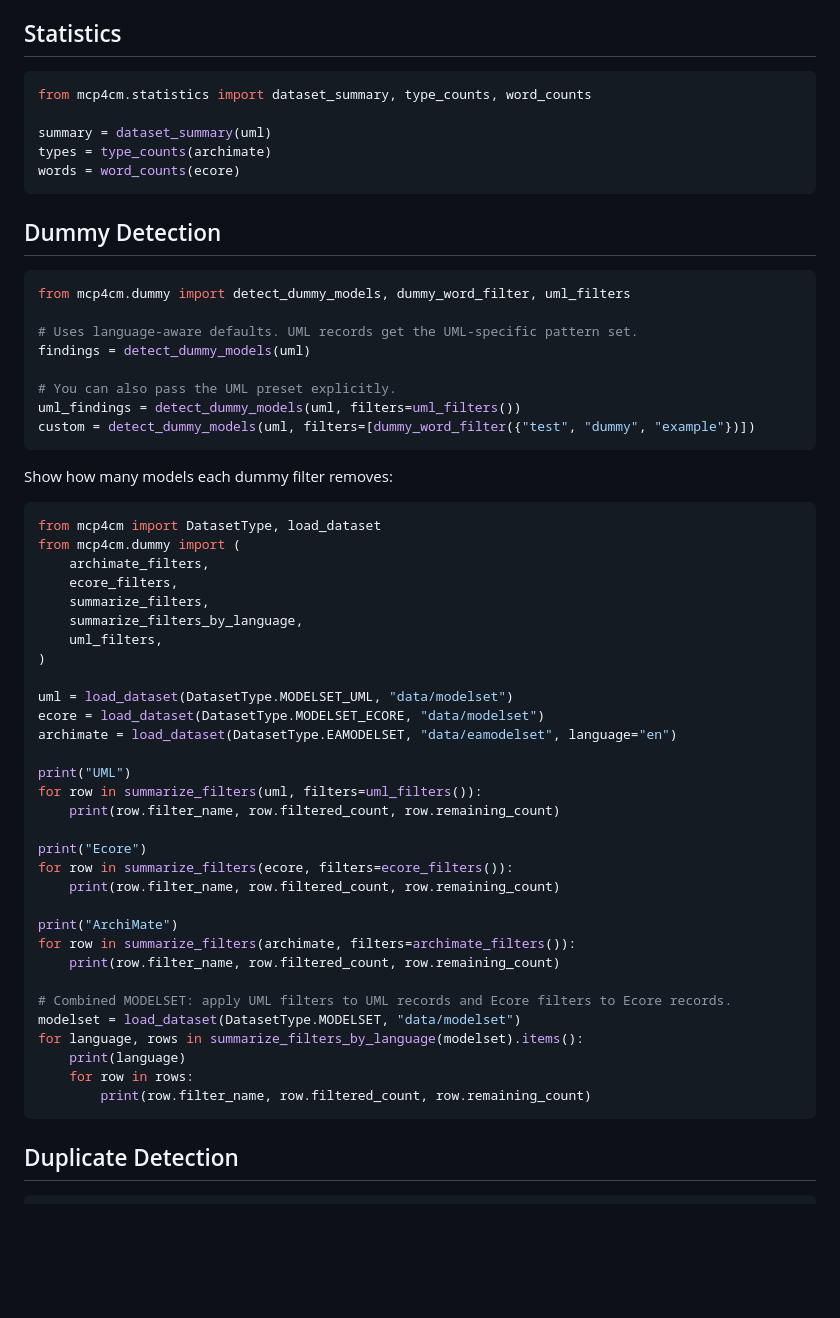
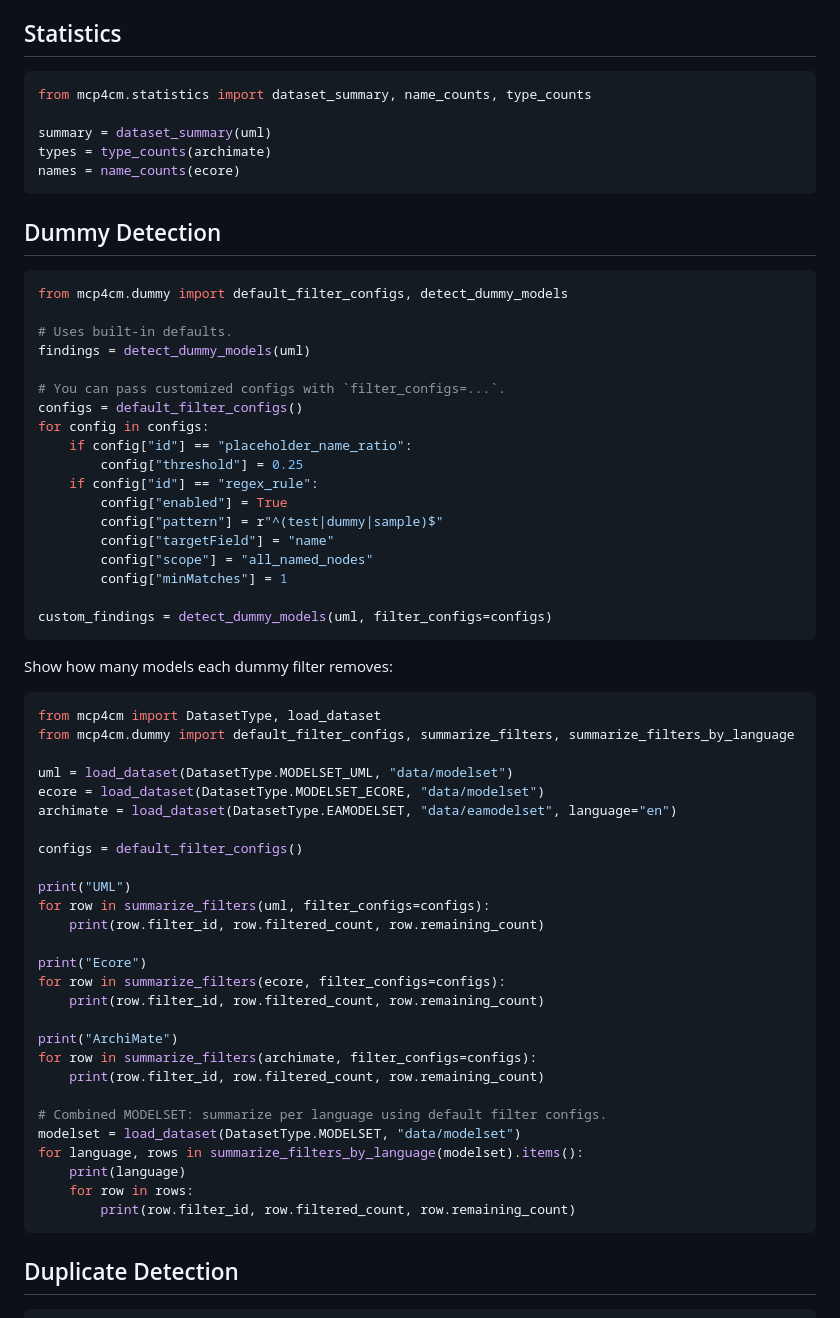
Before and after one commit to junaidiiith/mcp4cm, a Markdown page: README.md, the part around the change. GitHub-like rendering; blank space fills up the shorter version.

Commit message:
update readme to reflect current application state

````diff
--- a/README.md
+++ b/README.md
@@ -80,60 +80,66 @@ Each dataset contains `ModelRecord` objects with a normalized `networkx` graph p
 ## Statistics
 
 ```python
-from mcp4cm.statistics import dataset_summary, type_counts, word_counts
+from mcp4cm.statistics import dataset_summary, name_counts, type_counts
 
 summary = dataset_summary(uml)
 types = type_counts(archimate)
-words = word_counts(ecore)
+names = name_counts(ecore)
 ```
 
 ## Dummy Detection
 
 ```python
-from mcp4cm.dummy import detect_dummy_models, dummy_word_filter, uml_filters
+from mcp4cm.dummy import default_filter_configs, detect_dummy_models
 
-# Uses language-aware defaults. UML records get the UML-specific pattern set.
+# Uses built-in defaults.
 findings = detect_dummy_models(uml)
 
-# You can also pass the UML preset explicitly.
-uml_findings = detect_dummy_models(uml, filters=uml_filters())
-custom = detect_dummy_models(uml, filters=[dummy_word_filter({"test", "dummy", "example"})])
+# You can pass customized configs with `filter_configs=...`.
+configs = default_filter_configs()
+for config in configs:
+    if config["id"] == "placeholder_name_ratio":
+        config["threshold"] = 0.25
+    if config["id"] == "regex_rule":
+        config["enabled"] = True
+        config["pattern"] = r"^(test|dummy|sample)$"
+        config["targetField"] = "name"
+        config["scope"] = "all_named_nodes"
+        config["minMatches"] = 1
+
+custom_findings = detect_dummy_models(uml, filter_configs=configs)
 ```
 
 Show how many models each dummy filter removes:
 
 ```python
 from mcp4cm import DatasetType, load_dataset
-from mcp4cm.dummy import (
-    archimate_filters,
-    ecore_filters,
-    summarize_filters,
-    summarize_filters_by_language,
-    uml_filters,
-)
+from mcp4cm.dummy import default_filter_configs, summarize_filters, summarize_filters_by_language
 
 uml = load_dataset(DatasetType.MODELSET_UML, "data/modelset")
 ecore = load_dataset(DatasetType.MODELSET_ECORE, "data/modelset")
 archimate = load_dataset(DatasetType.EAMODELSET, "data/eamodelset", language="en")
 
+configs = default_filter_configs()
+
 print("UML")
-for row in summarize_filters(uml, filters=uml_filters()):
-    print(row.filter_name, row.filtered_count, row.remaining_count)
+for row in summarize_filters(uml, filter_configs=configs):
+    print(row.filter_id, row.filtered_count, row.remaining_count)
 
 print("Ecore")
-for row in summarize_filters(ecore, filters=ecore_filters()):
-    print(row.filter_name, row.filtered_count, row.remaining_count)
+for row in summarize_filters(ecore, filter_configs=configs):
+    print(row.filter_id, row.filtered_count, row.remaining_count)
 
 print("ArchiMate")
-for row in summarize_filters(archimate, filters=archimate_filters()):
-    print(row.filter_name, row.filtered_count, row.remaining_count)
+for row in summarize_filters(archimate, filter_configs=configs):
+    print(row.filter_id, row.filtered_count, row.remaining_count)
 
-# Combined MODELSET: apply UML filters to UML records and Ecore filters to Ecore records.
+# Combined MODELSET: summarize per language using default filter configs.
 modelset = load_dataset(DatasetType.MODELSET, "data/modelset")
 for language, rows in summarize_filters_by_language(modelset).items():
     print(language)
     for row in rows:
-        print(row.filter_name, row.filtered_count, row.remaining_count)
+        print(row.filter_id, row.filtered_count, row.remaining_count)
 ```
 
 ## Duplicate Detection
````
